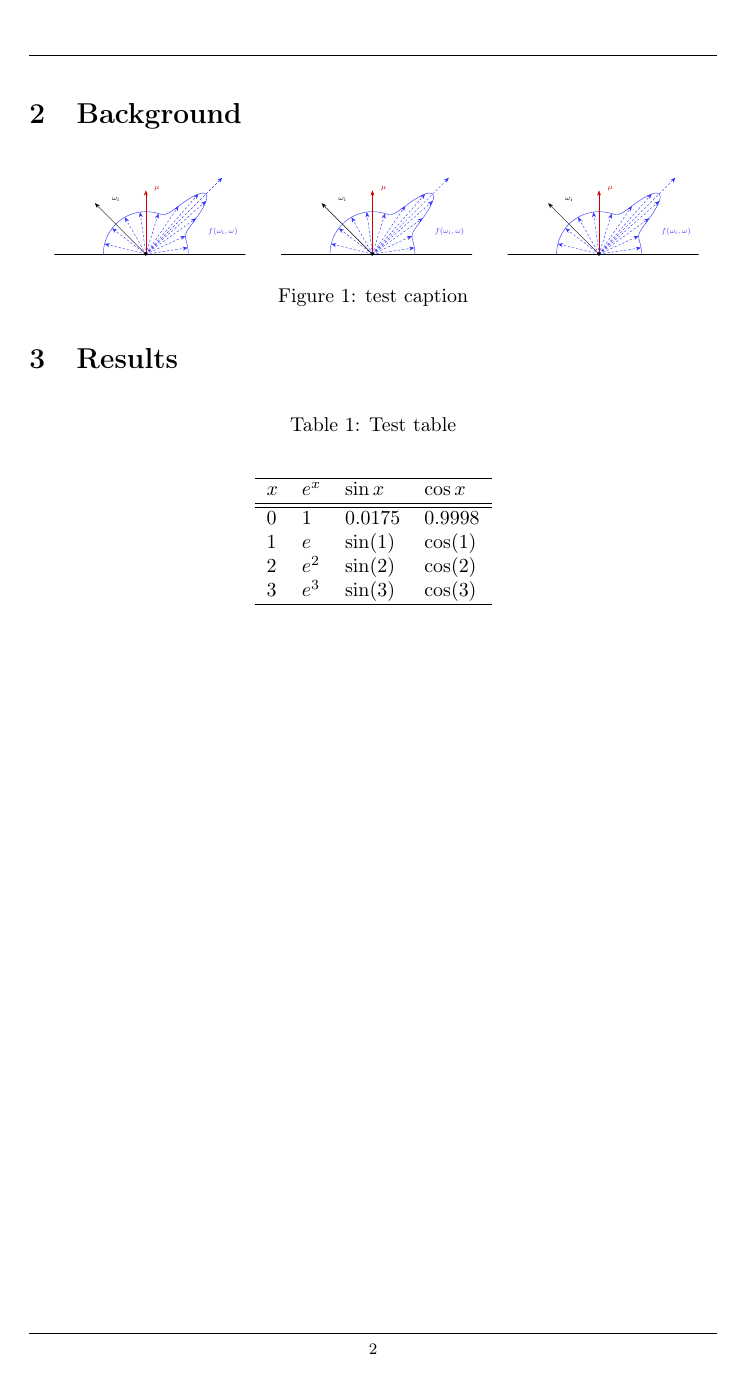
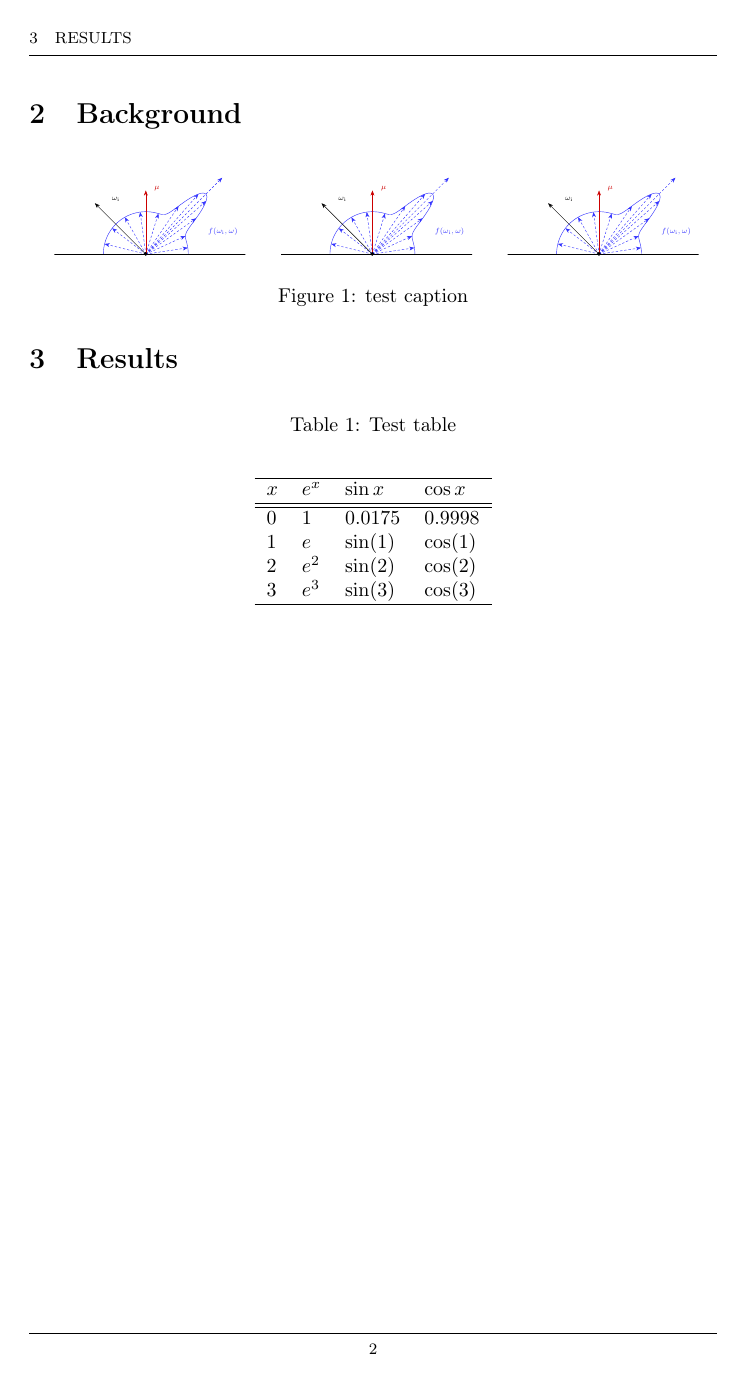
Before and after one commit to lyrahgames/latex-basic-course, a LaTeX paper (project/main.tex): page 2 of 2. Compiled offline with pdfLaTeX.

Commit message:
Tweak header of test project to show leftmark

```diff
--- a/project/main.tex
+++ b/project/main.tex
@@ -13,7 +13,7 @@
   % \fancyhead[LO,RE]{\footnotesize \thetitle} %left
   % \fancyhead[RO,LE]{\footnotesize \theauthor} %right
   % \fancyhead[LO,RE]{\footnotesize \ \smallskip}
-  \fancyhead[RO,LE]{\footnotesize \rightmark \smallskip} %right
+  \fancyhead[RO,LE]{\footnotesize \leftmark \smallskip} %right
   \renewcommand{\headrulewidth}{0.5pt}
   \renewcommand{\footrulewidth}{0.5pt}
 }
```
Also changed, not shown: project/main.pdf.
